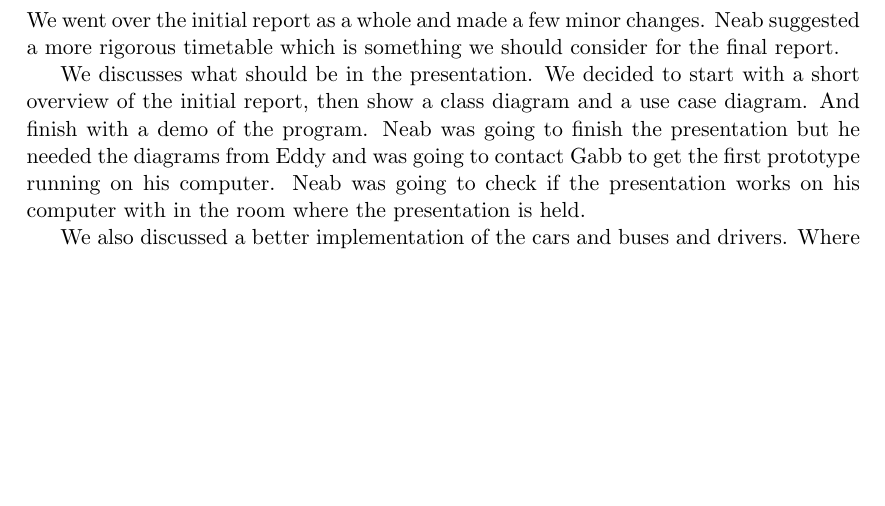
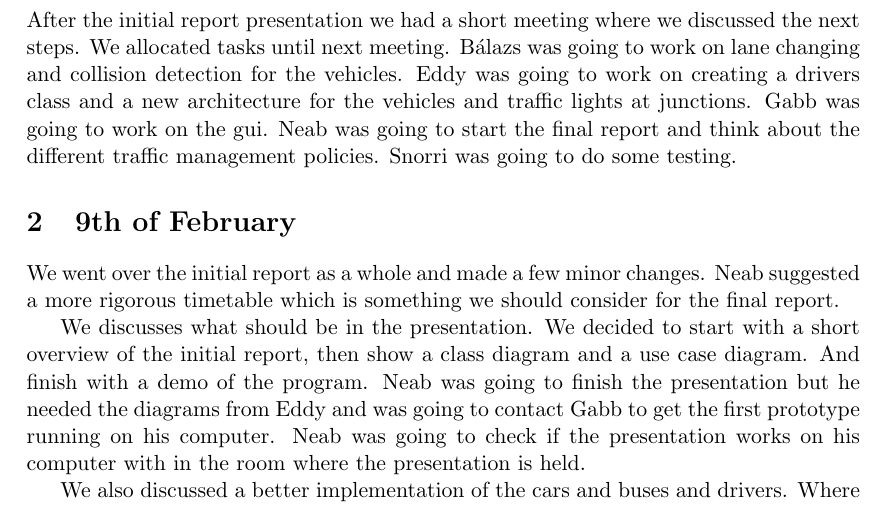
Before and after one commit to teamDiversity/trafficSim, a LaTeX document (LaTeX/meetingLog.tex): part of page 1 of 5, cut at the place of the change, the shorter picture padded with empty space. Compiled offline with pdfLaTeX.

Commit message:
meeting log updated

```diff
--- a/LaTeX/meetingLog.tex
+++ b/LaTeX/meetingLog.tex
@@ -6,6 +6,9 @@
 \geometry{a4paper}
 
 \begin{document}
+
+\section{11th of February}
+After the initial report presentation we had a short meeting where we discussed the next steps. We allocated tasks until next meeting. Bálazs was going to work on lane changing and collision detection for the vehicles. Eddy was going to work on creating a drivers class and a new architecture for the vehicles and traffic lights at junctions. Gabb was going to work on the gui. Neab was going to start the final report and think about the different traffic management policies. Snorri was going to do some testing.
 
 \section{9th of February}
 We went over the initial report as a whole and made a few minor changes. Neab suggested a more rigorous timetable which is something we should consider for the final report.
```
Also changed, not shown: LaTeX/meetingLog.pdf.
